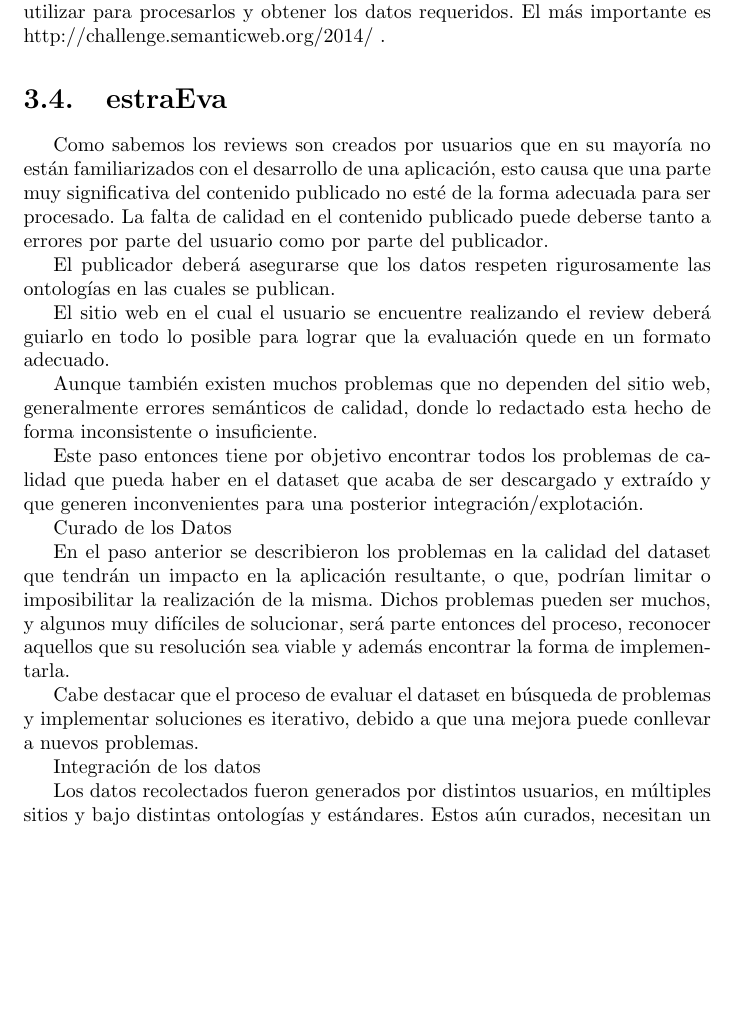
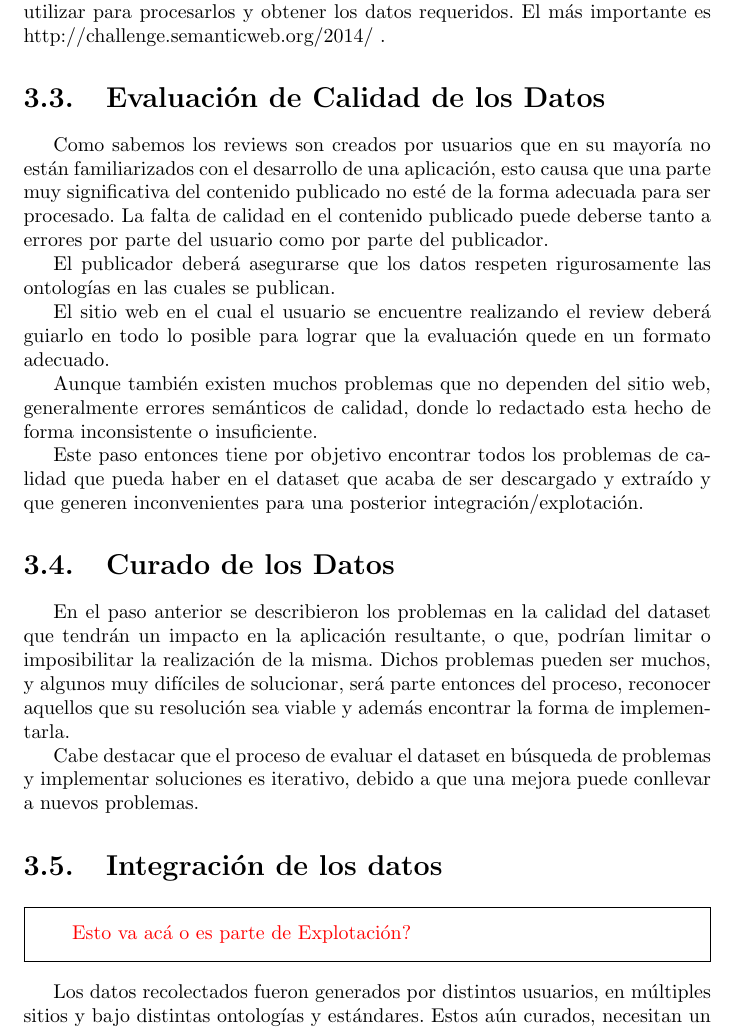
Before and after one commit to GuidoZuccarelli/tesis, a LaTeX document (main.tex, which reads estrategia.tex): part of page 15 of 26 before the commit and part of page 16 of 27 after it, cut so that both start at the same text, the shorter picture padded with empty space. Compiled offline with pdfLaTeX.

Commit message:
modifique la seccion 3

```diff
--- a/estrategia.tex
+++ b/estrategia.tex
@@ -408,7 +408,7 @@ y se pueden utilizar para procesarlos y obtener los datos requeridos. El más im
 
 
 
-\section{estraEva}
+\section{Evaluación de Calidad de los Datos}
 Como sabemos los reviews son creados por usuarios que en su mayoría no están familiarizados con el desarrollo de una
 aplicación, esto causa que una parte muy significativa del contenido publicado no esté de la forma adecuada para ser procesado.
 La falta de calidad en el contenido publicado puede deberse tanto a errores por parte del usuario como por parte del publicador.
@@ -428,7 +428,7 @@ Este paso entonces tiene por objetivo encontrar todos los problemas de calidad q
 ser descargado y extraído y que generen inconvenientes para una posterior integración/explotación.
 
 %\input{estraCur}
-Curado de los Datos
+\section{Curado de los Datos}
 
 En el paso anterior se describieron los problemas en la calidad del dataset que tendrán un impacto en la aplicación resultante,
 o que, podrían limitar o imposibilitar la realización de la misma. Dichos problemas pueden ser muchos, y algunos muy difíciles
@@ -440,7 +440,11 @@ una mejora puede conllevar a nuevos problemas.
 
 %\input{estraInt}
 
-Integración de los datos
+\section{Integración de los datos}
+\begin{framed}
+\textcolor{red}{Esto va acá o es parte de Explotación?}
+\end{framed}
+
 
 Los datos recolectados fueron generados por distintos usuarios, en múltiples sitios y bajo distintas ontologías y estándares.
 Estos aún curados, necesitan un último paso para poder realizar una explotación, y es la integración.
```
Also changed, not shown: estrategia.tex (10 more changed lines).
